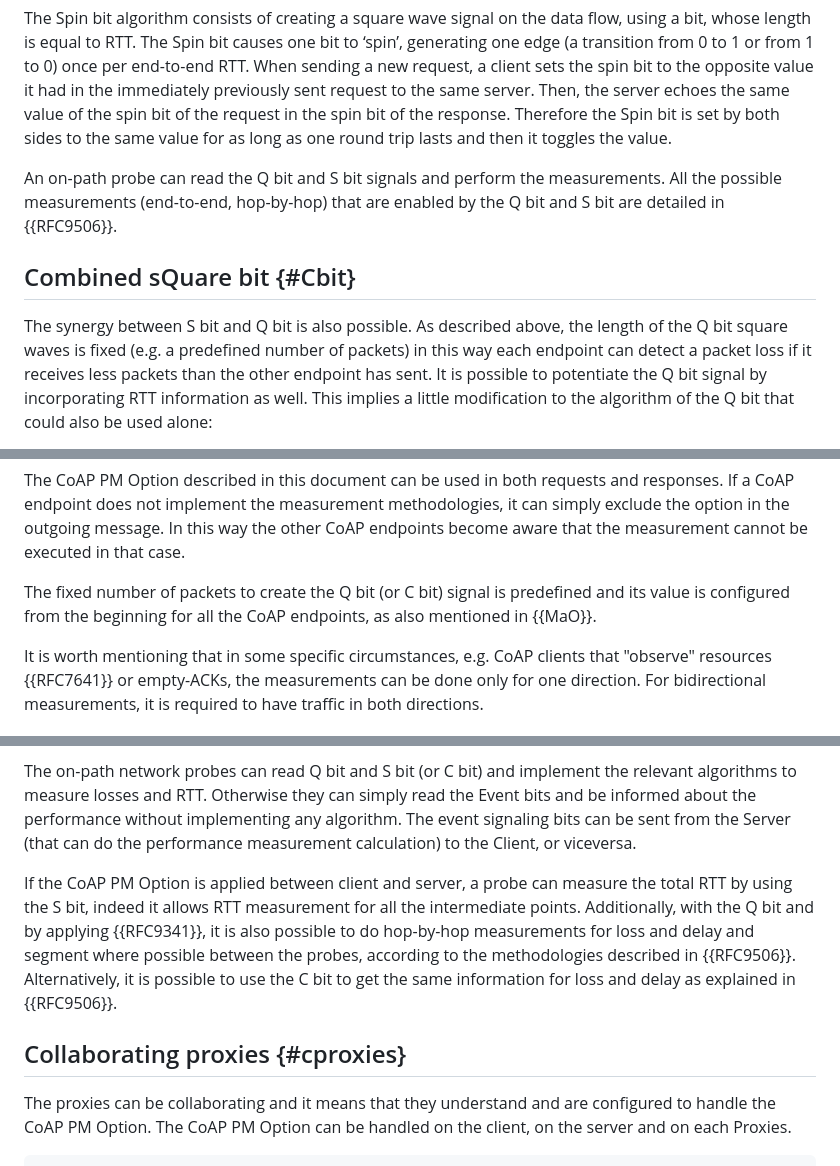
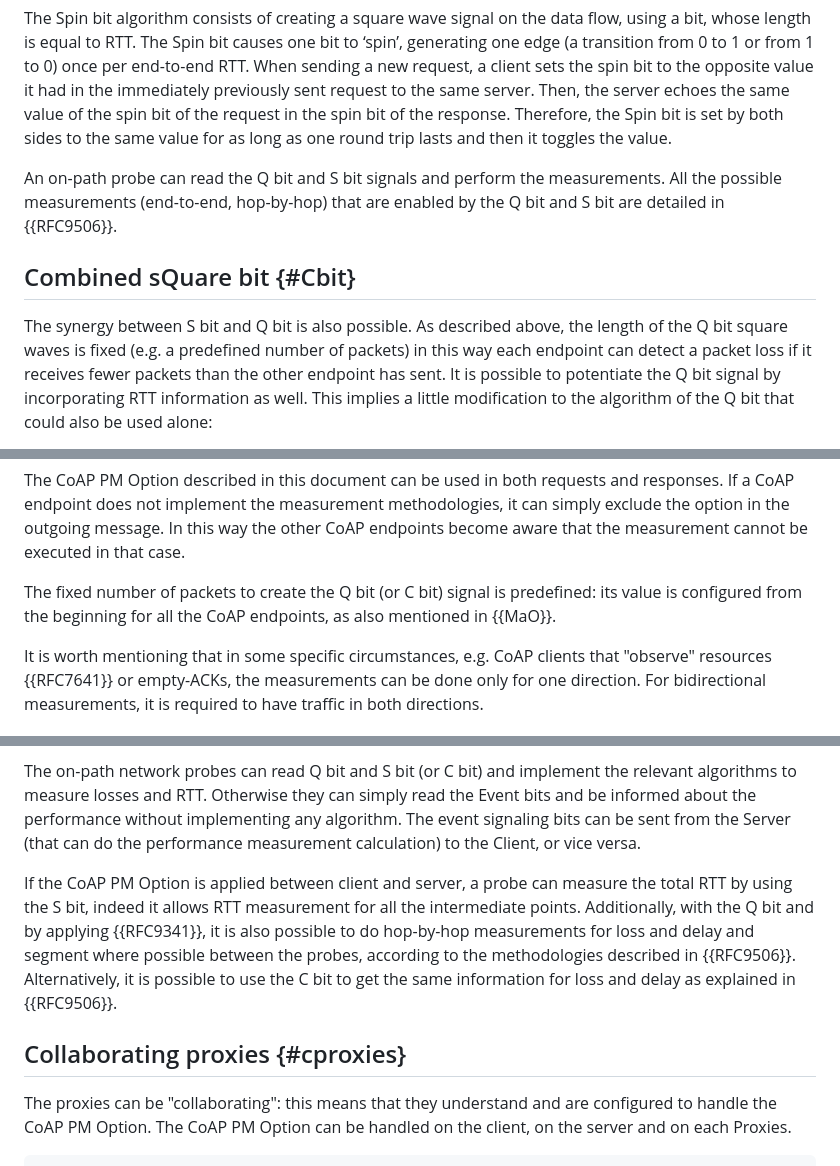
Before and after one commit to core-wg/coap-pm, a Markdown page: draft-ietf-core-coap-pm.md, 3 parts joined by grey strips. Drawn GitHub-style.

```diff
--- a/draft-ietf-core-coap-pm.md
+++ b/draft-ietf-core-coap-pm.md
@@ -200,7 +200,7 @@ When sending a new request, a client sets the spin bit to the opposite value
 it had in the immediately previously sent request to the same server.
 Then, the server echoes the same value of the spin bit of the request
 in the spin bit of the response.
-Therefore the Spin bit is set by both sides to the same value for as long
+Therefore, the Spin bit is set by both sides to the same value for as long
 as one round trip lasts and then it toggles the value.
 
 An on-path probe can read the Q bit and S bit signals and perform the measurements.
@@ -212,7 +212,7 @@ the Q bit and S bit are detailed in {{RFC9506}}.
 
 The synergy between S bit and Q bit is also possible. As described above,
 the length of the Q bit square waves is fixed (e.g. a predefined number of packets)
-in this way each endpoint can detect a packet loss if it receives less packets than
+in this way each endpoint can detect a packet loss if it receives fewer packets than
 the other endpoint has sent.
 It is possible to potentiate the Q bit signal by incorporating RTT information
 as well. This implies a little modification to the algorithm of the Q bit
@@ -357,8 +357,8 @@ it can simply exclude the option in the outgoing message.
 In this way the other CoAP endpoints become aware that the measurement cannot
 be executed in that case.
 
-The fixed number of packets to create the Q bit (or C bit) signal is predefined
-and its value is configured from the beginning for all the CoAP endpoints, as also mentioned in {{MaO}}.
+The fixed number of packets to create the Q bit (or C bit) signal is predefined:
+its value is configured from the beginning for all the CoAP endpoints, as also mentioned in {{MaO}}.
 
 It is worth mentioning that in some specific circumstances, e.g. CoAP clients
 that "observe" resources {{RFC7641}} or empty-ACKs, the measurements can be done only for one direction.
@@ -412,7 +412,7 @@ the relevant algorithms to measure losses and RTT.
 Otherwise they can simply read the Event bits and be informed about the performance
 without implementing any algorithm.
 The event signaling bits can be sent from the Server (that can do the performance
-measurement calculation) to the Client, or viceversa.
+measurement calculation) to the Client, or vice versa.
 
 If the CoAP PM Option is applied between client and server, a probe can measure
 the total RTT by using the S bit, indeed it allows RTT measurement for all the intermediate points.
@@ -425,7 +425,7 @@ for loss and delay as explained in {{RFC9506}}.
 
 ## Collaborating proxies {#cproxies}
 
-The proxies can be collaborating and it means that they understand and are
+The proxies can be "collaborating": this means that they understand and are
 configured to handle the CoAP PM Option.
 The CoAP PM Option can be handled on the client, on the server and on each
 Proxies.
```
Also changed, not shown: other parts of draft-ietf-core-coap-pm.md (+7 -7 lines).
